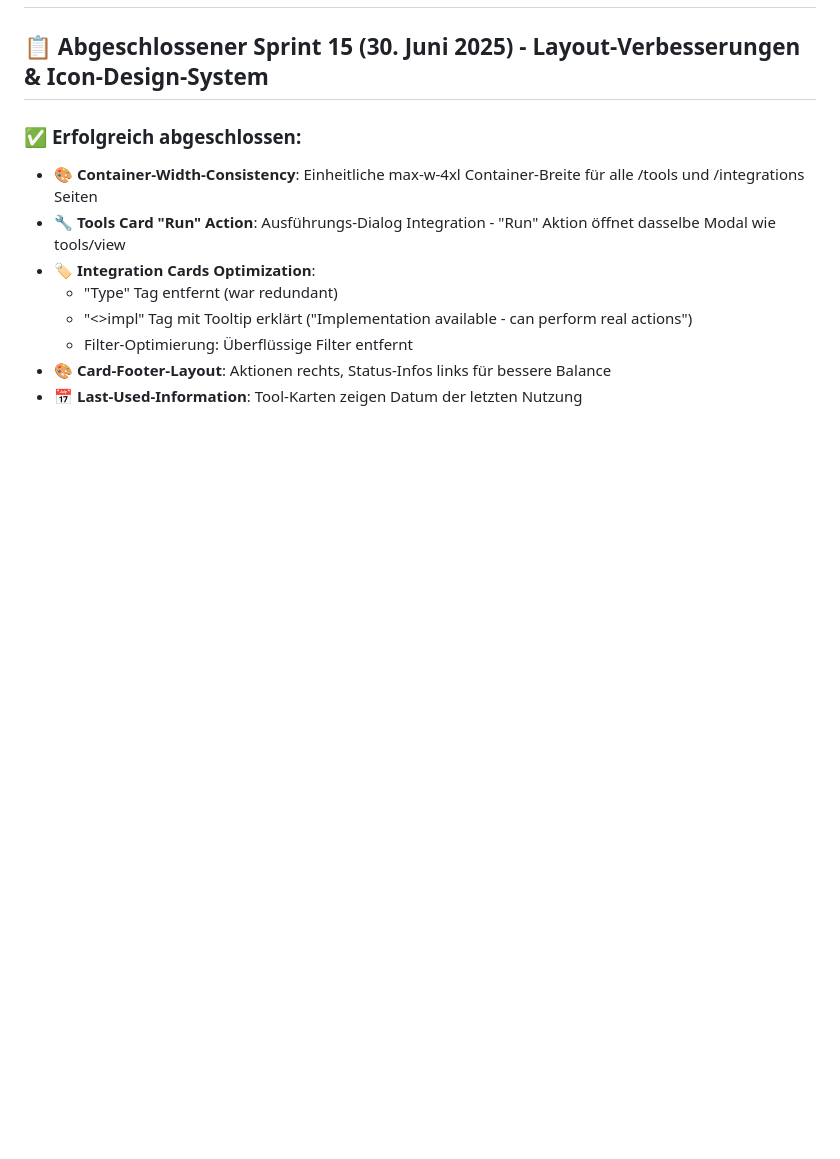
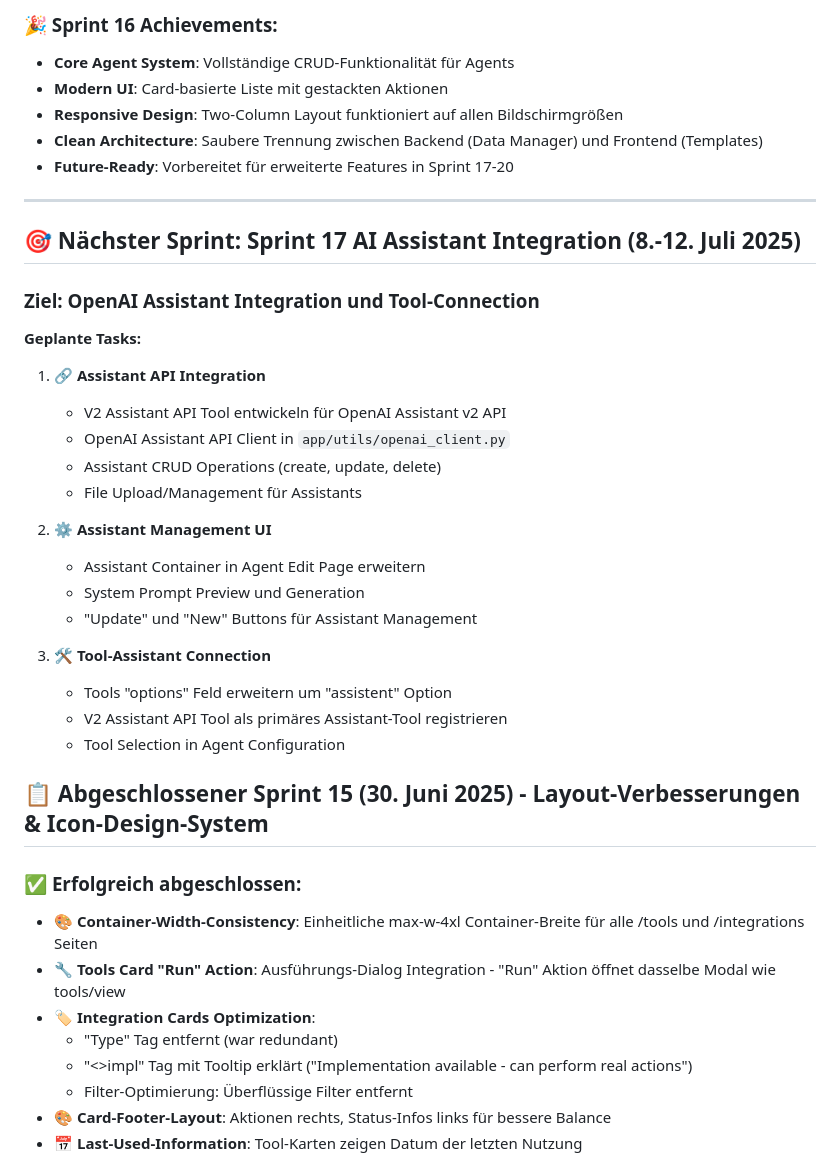
Before and after one commit to MatthiasHertel21/vntrai, a Markdown page: development.md, the part around the change printed below. Rendered like a GitHub page; blank space fills up the shorter version.

```diff
--- a/development.md
+++ b/development.md
@@ -40,3 +69,31 @@
+### **🎉 Sprint 16 Achievements:**
+- **Core Agent System**: Vollständige CRUD-Funktionalität für Agents
+- **Modern UI**: Card-basierte Liste mit gestackten Aktionen
+- **Responsive Design**: Two-Column Layout funktioniert auf allen Bildschirmgrößen
+- **Clean Architecture**: Saubere Trennung zwischen Backend (Data Manager) und Frontend (Templates)
+- **Future-Ready**: Vorbereitet für erweiterte Features in Sprint 17-20
+
+---
+
+## 🎯 **Nächster Sprint: Sprint 17 AI Assistant Integration (8.-12. Juli 2025)**
+### Ziel: OpenAI Assistant Integration und Tool-Connection
+
+**Geplante Tasks:**
+1. **🔗 Assistant API Integration**
+   - V2 Assistant API Tool entwickeln für OpenAI Assistant v2 API
+   - OpenAI Assistant API Client in `app/utils/openai_client.py`
+   - Assistant CRUD Operations (create, update, delete)
+   - File Upload/Management für Assistants
+
+2. **⚙️ Assistant Management UI**
+   - Assistant Container in Agent Edit Page erweitern
+   - System Prompt Preview und Generation
+   - "Update" und "New" Buttons für Assistant Management
+
+3. **🛠️ Tool-Assistant Connection**
+   - Tools "options" Feld erweitern um "assistent" Option
+   - V2 Assistant API Tool als primäres Assistant-Tool registrieren
+   - Tool Selection in Agent Configuration
 
 ## 📋 **Abgeschlossener Sprint 15 (30. Juni 2025) - Layout-Verbesserungen & Icon-Design-System**
 ### ✅ **Erfolgreich abgeschlossen:**
```
Also changed, not shown: other parts of development.md (+51 -22 lines).
